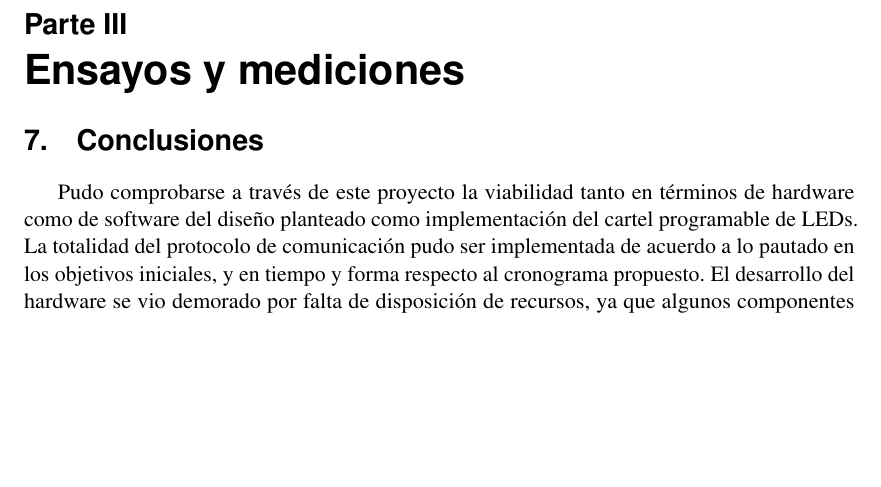
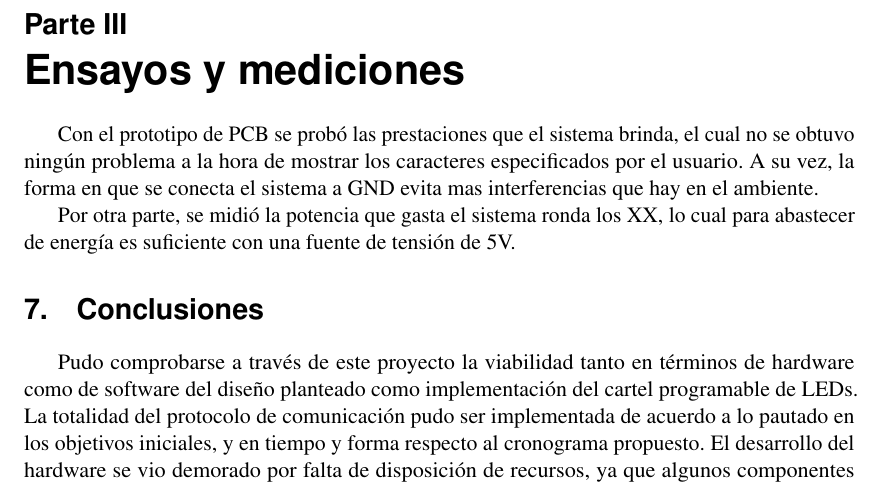
Before and after one commit to TPI-2017/informe-final, a LaTeX document (entregable.tex, which reads ensayos.tex): part of page 41 of 54, cut so that both start at the same text, the shorter picture padded with empty space. Compiled offline with pdfLaTeX.

Commit message:
Algo de ensayos

```diff
--- a/ensayos.tex
+++ b/ensayos.tex
@@ -5,6 +5,9 @@
 % ==============================================================
 \clearpage
 \part{Ensayos y mediciones}\label{part:ensayos}
+Con el prototipo de PCB se probó las prestaciones que el sistema brinda, el cual no se obtuvo ningún problema a la hora de mostrar los caracteres especificados por el usuario. A su vez, la forma en que se conecta el sistema a GND evita mas interferencias que hay en el ambiente.
+
+Por otra parte, se midió la potencia que gasta el sistema ronda los XX, lo cual para abastecer de energía es suficiente con una fuente de tensión de 5V.
 
 \section{Conclusiones}
 
```
